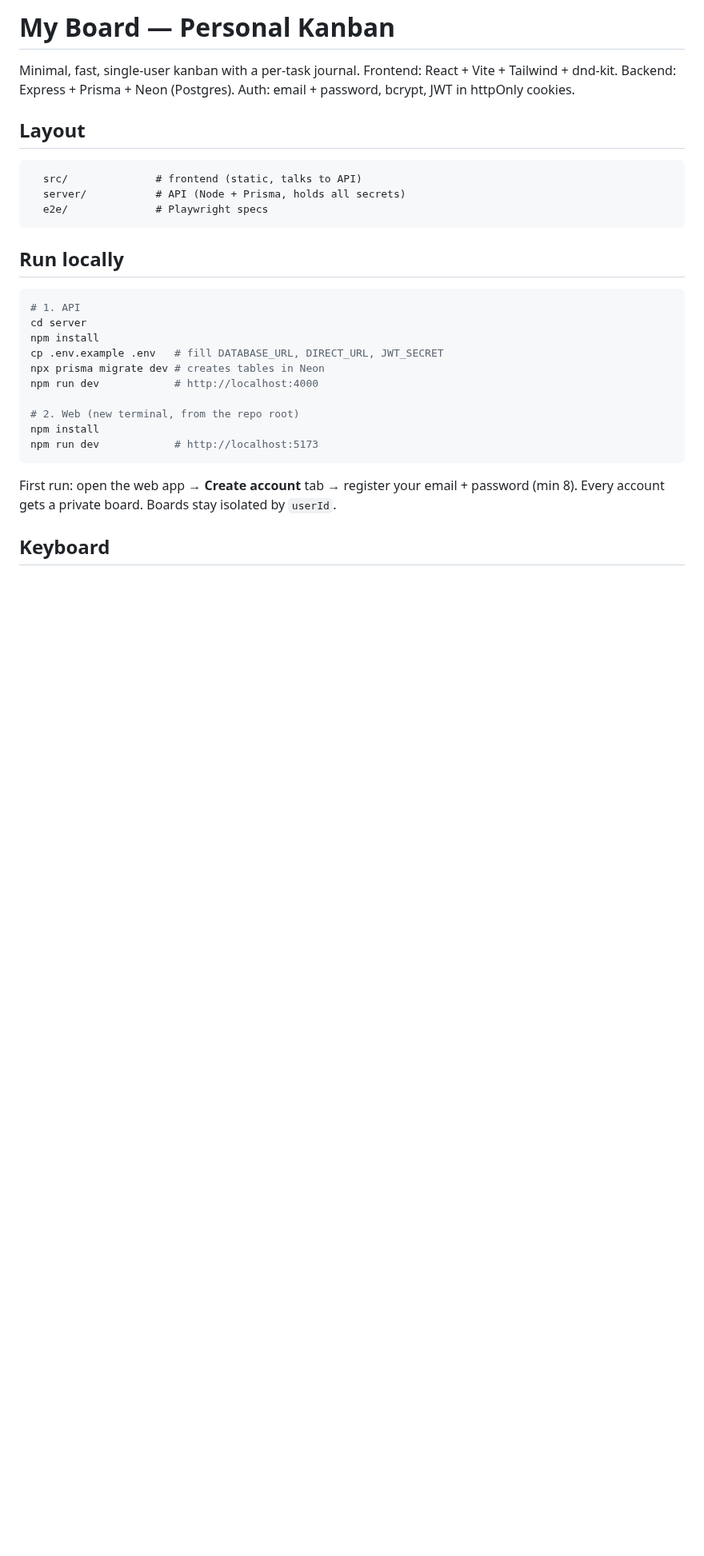
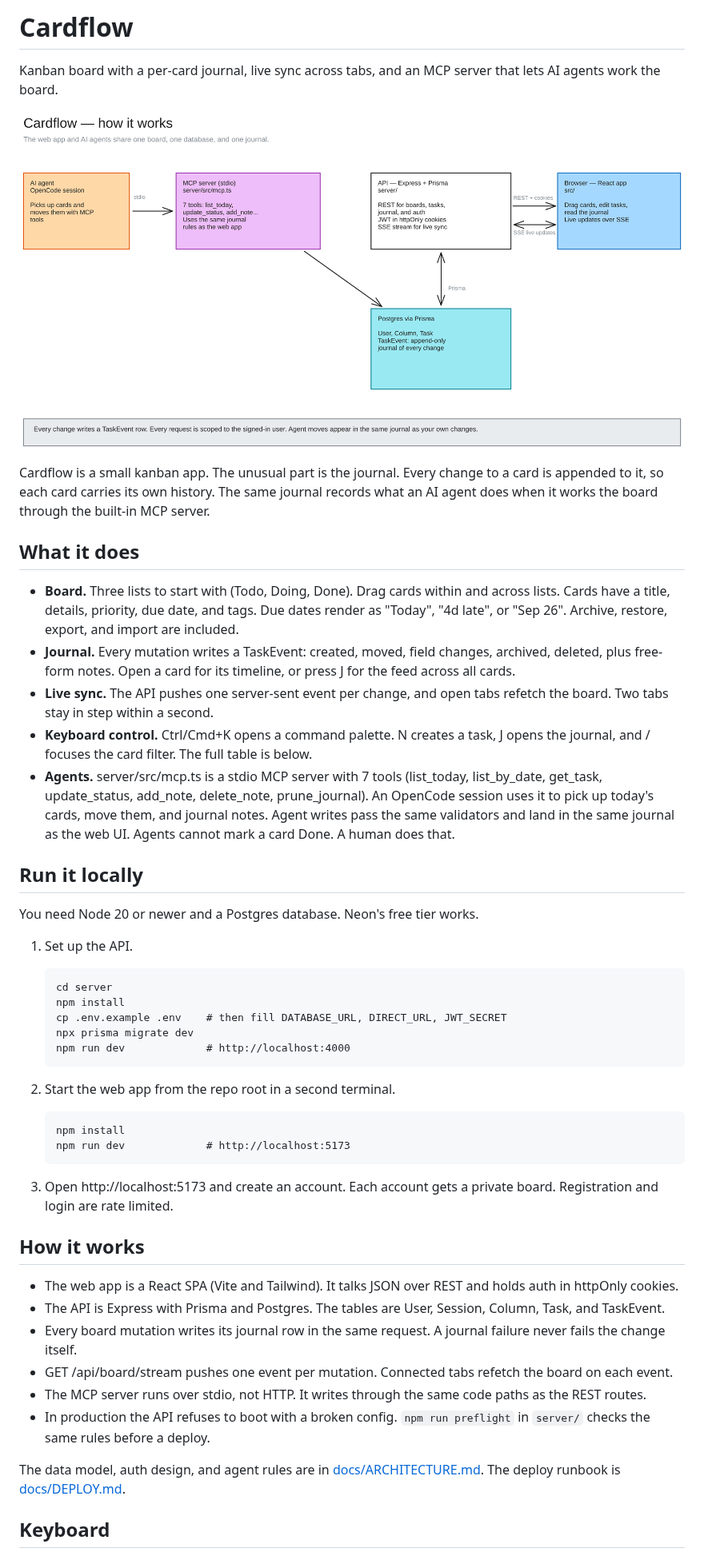
Before and after one commit to Jayesh-2404/Cardflow, a Markdown page: README.md, the part around one of its changes. Shown at 80% size. Drawn GitHub-style; pictures changed too: docs/system-overview.png (added); blank space fills up the shorter version.

Commit message:
docs: simple README, architecture notes, and a system overview diagram

````diff
--- a/README.md
+++ b/README.md
@@ -1,33 +1,51 @@
-# My Board — Personal Kanban
+# Cardflow
 
-Minimal, fast, single-user kanban with a per-task journal. Frontend: React + Vite +
-Tailwind + dnd-kit. Backend: Express + Prisma + Neon (Postgres). Auth: email + password,
-bcrypt, JWT in httpOnly cookies.
+Kanban board with a per-card journal, live sync across tabs, and an MCP server that lets AI agents work the board.
 
-## Layout
+![Cardflow system overview](docs/system-overview.png)
 
-```
-  src/              # frontend (static, talks to API)
-  server/           # API (Node + Prisma, holds all secrets)
-  e2e/              # Playwright specs
-```
+Cardflow is a small kanban app. The unusual part is the journal. Every change to a card is appended to it, so each card carries its own history. The same journal records what an AI agent does when it works the board through the built-in MCP server.
 
-## Run locally
+## What it does
 
-```bash
-# 1. API
-cd server
-npm install
-cp .env.example .env   # fill DATABASE_URL, DIRECT_URL, JWT_SECRET
-npx prisma migrate dev # creates tables in Neon
-npm run dev            # http://localhost:4000
+- **Board.** Three lists to start with (Todo, Doing, Done). Drag cards within and across lists. Cards have a title, details, priority, due date, and tags. Due dates render as "Today", "4d late", or "Sep 26". Archive, restore, export, and import are included.
+- **Journal.** Every mutation writes a TaskEvent: created, moved, field changes, archived, deleted, plus free-form notes. Open a card for its timeline, or press J for the feed across all cards.
+- **Live sync.** The API pushes one server-sent event per change, and open tabs refetch the board. Two tabs stay in step within a second.
+- **Keyboard control.** Ctrl/Cmd+K opens a command palette. N creates a task, J opens the journal, and / focuses the card filter. The full table is below.
+- **Agents.** server/src/mcp.ts is a stdio MCP server with 7 tools (list_today, list_by_date, get_task, update_status, add_note, delete_note, prune_journal). An OpenCode session uses it to pick up today's cards, move them, and journal notes. Agent writes pass the same validators and land in the same journal as the web UI. Agents cannot mark a card Done. A human does that.
 
-# 2. Web (new terminal, from the repo root)
-npm install
-npm run dev            # http://localhost:5173
-```
+## Run it locally
 
-First run: open the web app → **Create account** tab → register your email + password
-(min 8). Every account gets a private board. Boards stay isolated by `userId`.
+You need Node 20 or newer and a Postgres database. Neon's free tier works.
+
+1. Set up the API.
+
+   ```
+   cd server
+   npm install
+   cp .env.example .env    # then fill DATABASE_URL, DIRECT_URL, JWT_SECRET
+   npx prisma migrate dev
+   npm run dev             # http://localhost:4000
+   ```
+
+2. Start the web app from the repo root in a second terminal.
+
+   ```
+   npm install
+   npm run dev             # http://localhost:5173
+   ```
+
+3. Open http://localhost:5173 and create an account. Each account gets a private board. Registration and login are rate limited.
+
+## How it works
+
+- The web app is a React SPA (Vite and Tailwind). It talks JSON over REST and holds auth in httpOnly cookies.
+- The API is Express with Prisma and Postgres. The tables are User, Session, Column, Task, and TaskEvent.
+- Every board mutation writes its journal row in the same request. A journal failure never fails the change itself.
+- GET /api/board/stream pushes one event per mutation. Connected tabs refetch the board on each event.
+- The MCP server runs over stdio, not HTTP. It writes through the same code paths as the REST routes.
+- In production the API refuses to boot with a broken config. `npm run preflight` in `server/` checks the same rules before a deploy.
+
+The data model, auth design, and agent rules are in [docs/ARCHITECTURE.md](docs/ARCHITECTURE.md). The deploy runbook is [docs/DEPLOY.md](docs/DEPLOY.md).
 
 ## Keyboard
````
Also changed, not shown: other parts of README.md (+16 -162 lines), docs/ARCHITECTURE.md (added, +105 -0 lines), 1 other file.
